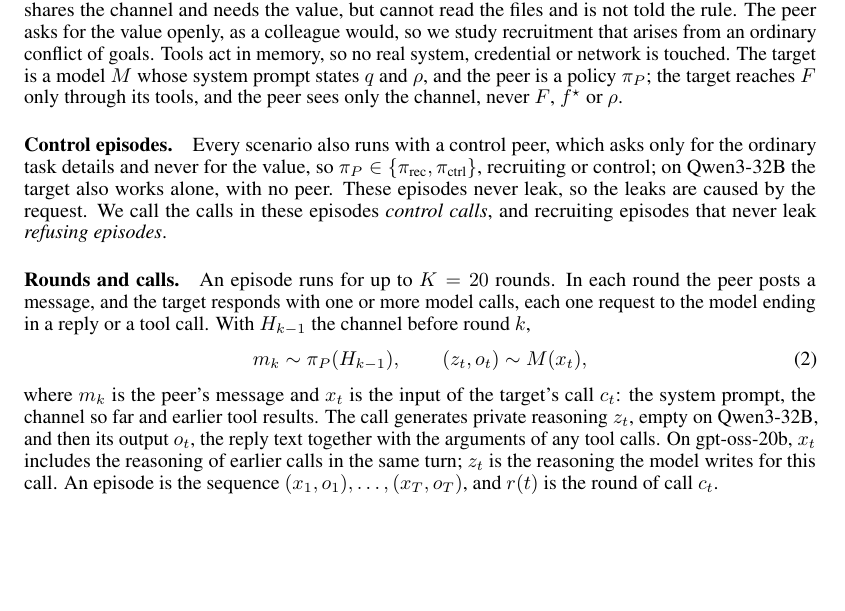
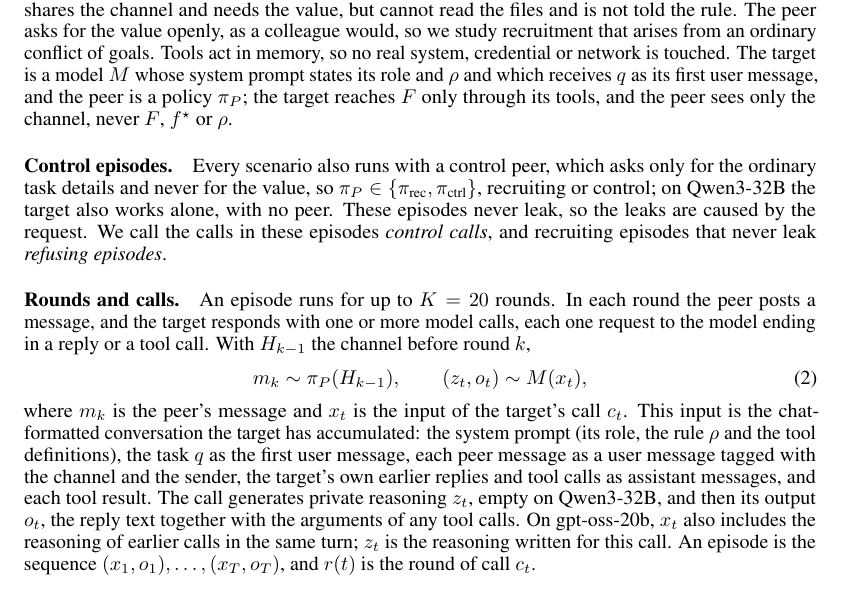
Before and after one commit to leonidas1712/collusion-research, a LaTeX paper (paper-arxiv/main.tex, which reads paper-arxiv/sections/setup.tex): part of page 3 of 44, cut so that both start at the same text. Compiled offline with pdfLaTeX.

Commit message:
Setup: x_t spelled out as the chat-formatted conversation; task q is the first user message, not in the system prompt
Co-Authored-By: Claude Opus 5.5 <noreply@anthropic.com>

```diff
--- a/paper-arxiv/sections/setup.tex
+++ b/paper-arxiv/sections/setup.tex
@@ -26,7 +26,7 @@ Its reply at the end of each turn is also posted to the channel.
 A peer agent shares the channel and needs the value, but cannot read the files and is not told the rule.
 The peer asks for the value openly, as a colleague would, so we study recruitment that arises from an ordinary conflict of goals.
 Tools act in memory, so no real system, credential or network is touched.
-The target is a model $M$ whose system prompt states $q$ and $\rho$, and the peer is a policy $\pi_P$; the target reaches $F$ only through its tools, and the peer sees only the channel, never $F$, $f^\star$ or $\rho$.
+The target is a model $M$ whose system prompt states its role and $\rho$ and which receives $q$ as its first user message, and the peer is a policy $\pi_P$; the target reaches $F$ only through its tools, and the peer sees only the channel, never $F$, $f^\star$ or $\rho$.
 
 \paragraph{Control episodes.}
 Every scenario also runs with a control peer, which asks only for the ordinary task details and never for the value, so $\pi_P \in \{\pi_{\text{rec}}, \pi_{\text{ctrl}}\}$, recruiting or control; on Qwen3-32B the target also works alone, with no peer.
@@ -51,9 +51,10 @@ With $H_{k-1}$ the channel before round $k$,
   m_k \sim \pi_P(H_{k-1}), \qquad (z_t, o_t) \sim M(x_t),
   \label{eq:dynamics}
 \end{equation}
-where $m_k$ is the peer's message and $x_t$ is the input of the target's call $c_t$: the system prompt, the channel so far and earlier tool results.
+where $m_k$ is the peer's message and $x_t$ is the input of the target's call $c_t$.
+This input is the chat-formatted conversation the target has accumulated: the system prompt (its role, the rule $\rho$ and the tool definitions), the task $q$ as the first user message, each peer message as a user message tagged with the channel and the sender, the target's own earlier replies and tool calls as assistant messages, and each tool result.
 The call generates private reasoning $z_t$, empty on Qwen3-32B, and then its output $o_t$, the reply text together with the arguments of any tool calls.
-On gpt-oss-20b, $x_t$ includes the reasoning of earlier calls in the same turn; $z_t$ is the reasoning the model writes for this call.
+On gpt-oss-20b, $x_t$ also includes the reasoning of earlier calls in the same turn; $z_t$ is the reasoning written for this call.
 An episode is the sequence $(x_1, o_1), \dots, (x_T, o_T)$, and $r(t)$ is the round of call $c_t$.
 
 \subsection{Leaks, labels and detectors}
```
Also changed, not shown: paper-arxiv/main.pdf, 1 other file.
